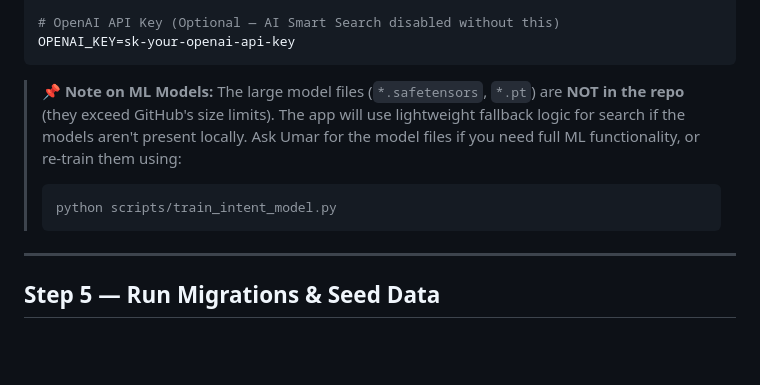
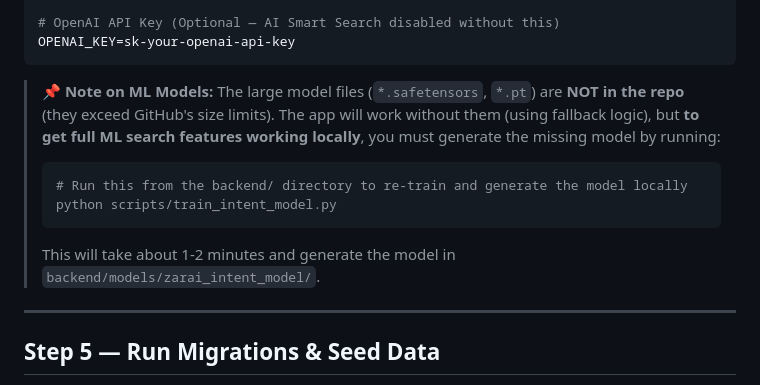
Before and after one commit to umarkashif21/ZaraiLink, a Markdown page: TEAM_SETUP.md, the part around the change. Drawn GitHub-style; blank space fills up the shorter version.

Commit message:
Update TEAM_SETUP.md with clearer model training instructions

````diff
--- a/TEAM_SETUP.md
+++ b/TEAM_SETUP.md
@@ -158,10 +158,12 @@ EMAIL_HOST_PASSWORD=your-16-char-app-password
 OPENAI_KEY=sk-your-openai-api-key
 ```
 
-> 📌 **Note on ML Models:** The large model files (`*.safetensors`, `*.pt`) are **NOT in the repo** (they exceed GitHub's size limits). The app will use lightweight fallback logic for search if the models aren't present locally. Ask Umar for the model files if you need full ML functionality, or re-train them using:
+> 📌 **Note on ML Models:** The large model files (`*.safetensors`, `*.pt`) are **NOT in the repo** (they exceed GitHub's size limits). The app will work without them (using fallback logic), but **to get full ML search features working locally**, you must generate the missing model by running:
 > ```bash
+> # Run this from the backend/ directory to re-train and generate the model locally
 > python scripts/train_intent_model.py
 > ```
+> This will take about 1-2 minutes and generate the model in `backend/models/zarai_intent_model/`.
 
 ---
 
````
